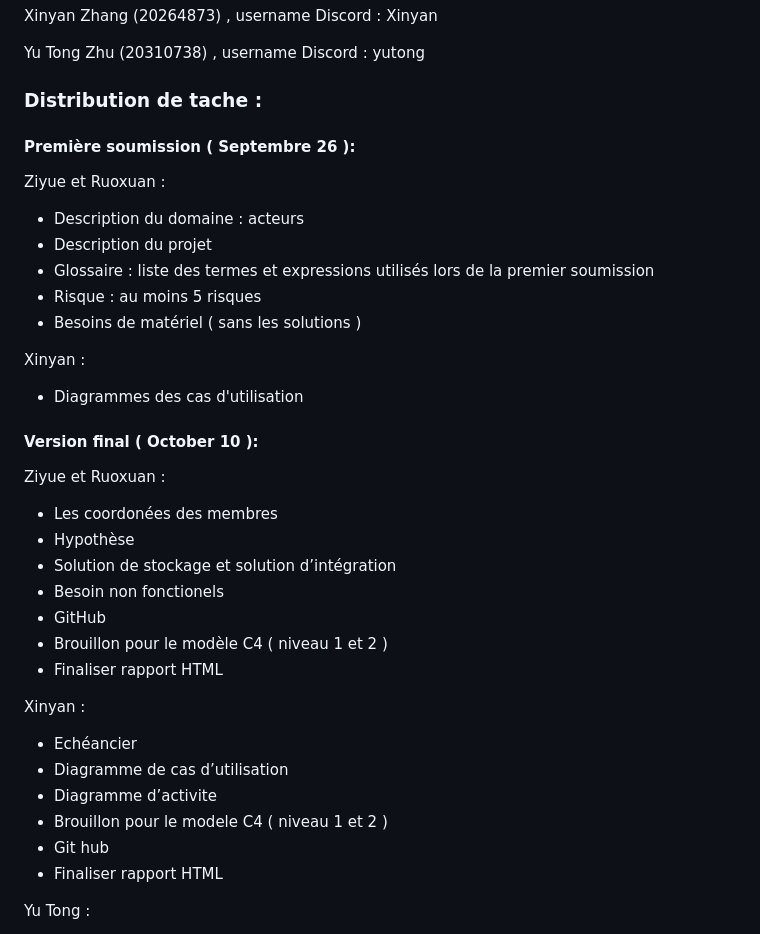
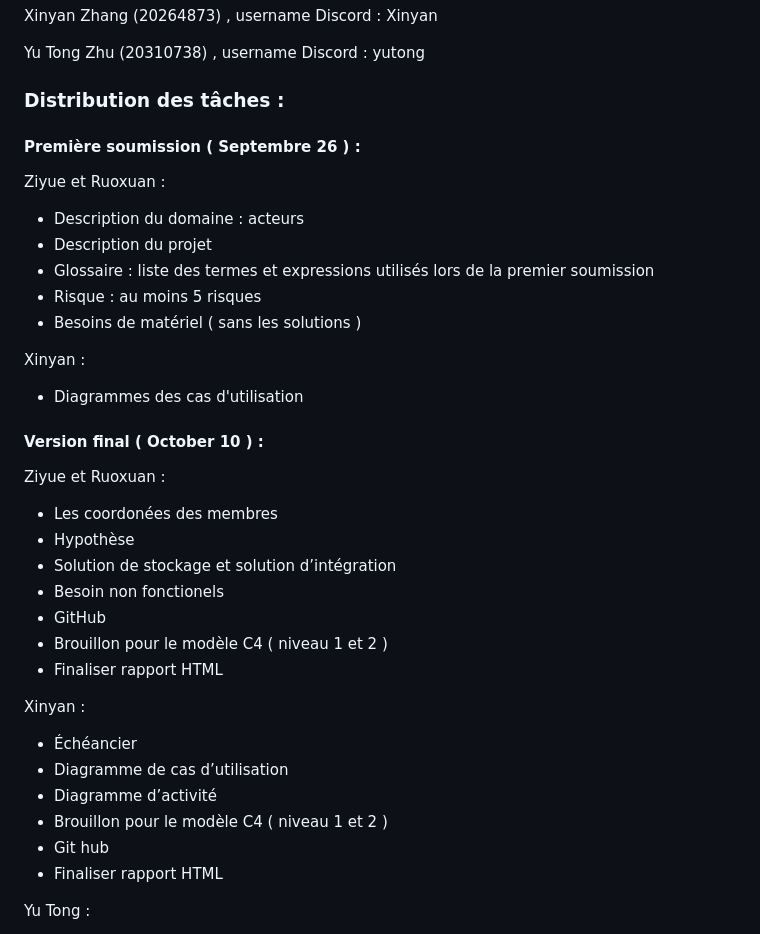
Before and after one commit to zxxyyy0429/IFT2255-devoir1, a Markdown page: docs/rapport.md, the part around the change printed below. Drawn GitHub-style.

```diff
--- a/docs/rapport.md
+++ b/docs/rapport.md
@@ -79,9 +79,9 @@ Xinyan Zhang (20264873) , username Discord : Xinyan
 Yu Tong Zhu (20310738) , username Discord : yutong
 
 
-### Distribution de tache :
+### Distribution des tâches :
 
-#### Première soumission ( Septembre 26 ):
+#### Première soumission ( Septembre 26 ) :
 
 Ziyue et Ruoxuan :
 
@@ -94,7 +94,7 @@ Ziyue et Ruoxuan :
 Xinyan :
 - Diagrammes des cas d'utilisation
 
-#### Version final ( October 10 ):
+#### Version final ( October 10 ) :
 
 Ziyue et Ruoxuan :
 
@@ -107,10 +107,10 @@ Ziyue et Ruoxuan :
 - Finaliser rapport HTML
 
 Xinyan :
-- Echéancier
+- Échéancier
 - Diagramme de cas d’utilisation
-- Diagramme d’activite
-- Brouillon pour le modele C4 ( niveau 1 et 2 )
+- Diagramme d’activité
+- Brouillon pour le modèle C4 ( niveau 1 et 2 )
 - Git hub
 - Finaliser rapport HTML
 
```
Also changed, not shown: other parts of docs/rapport.md (+69 -68 lines).
